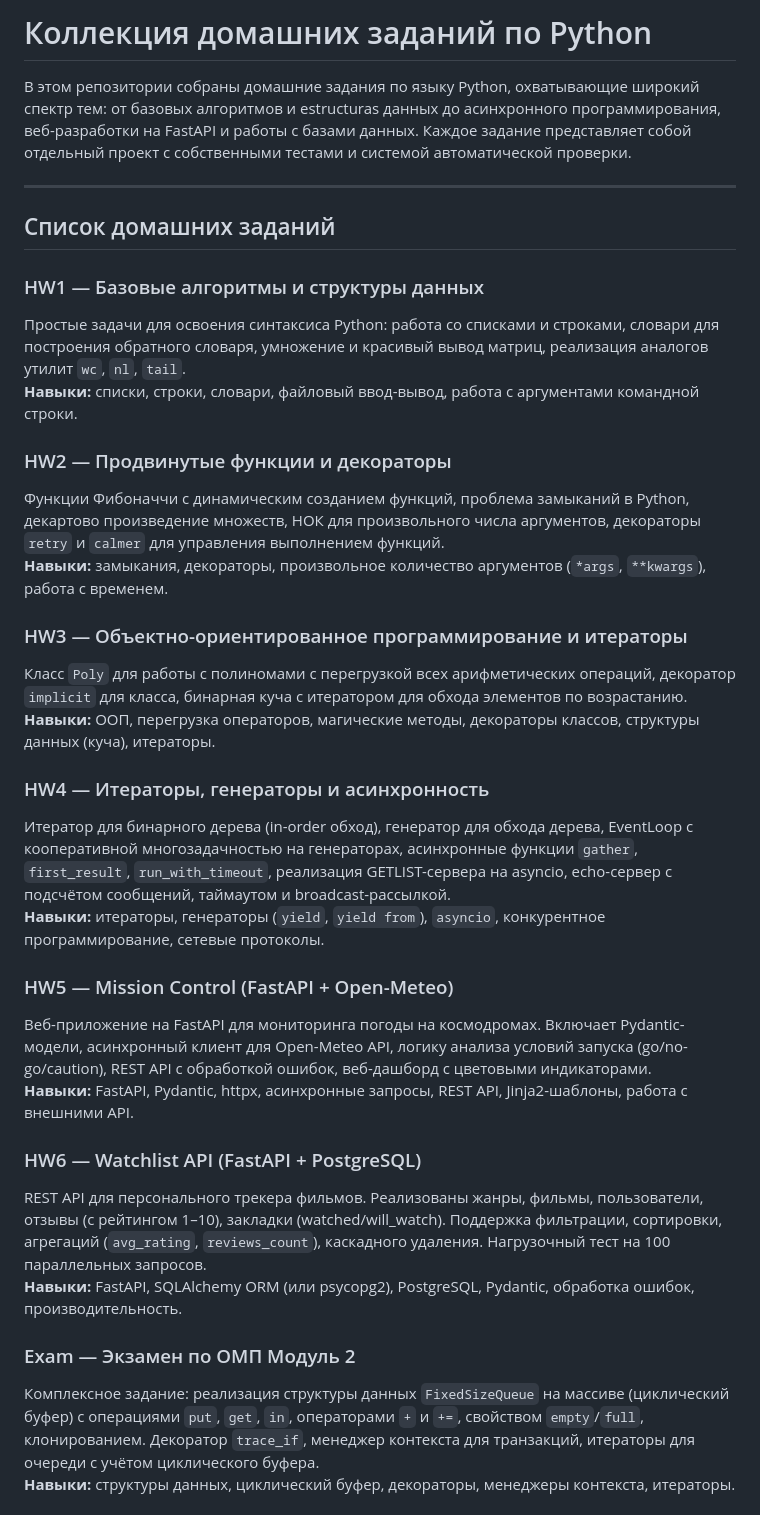
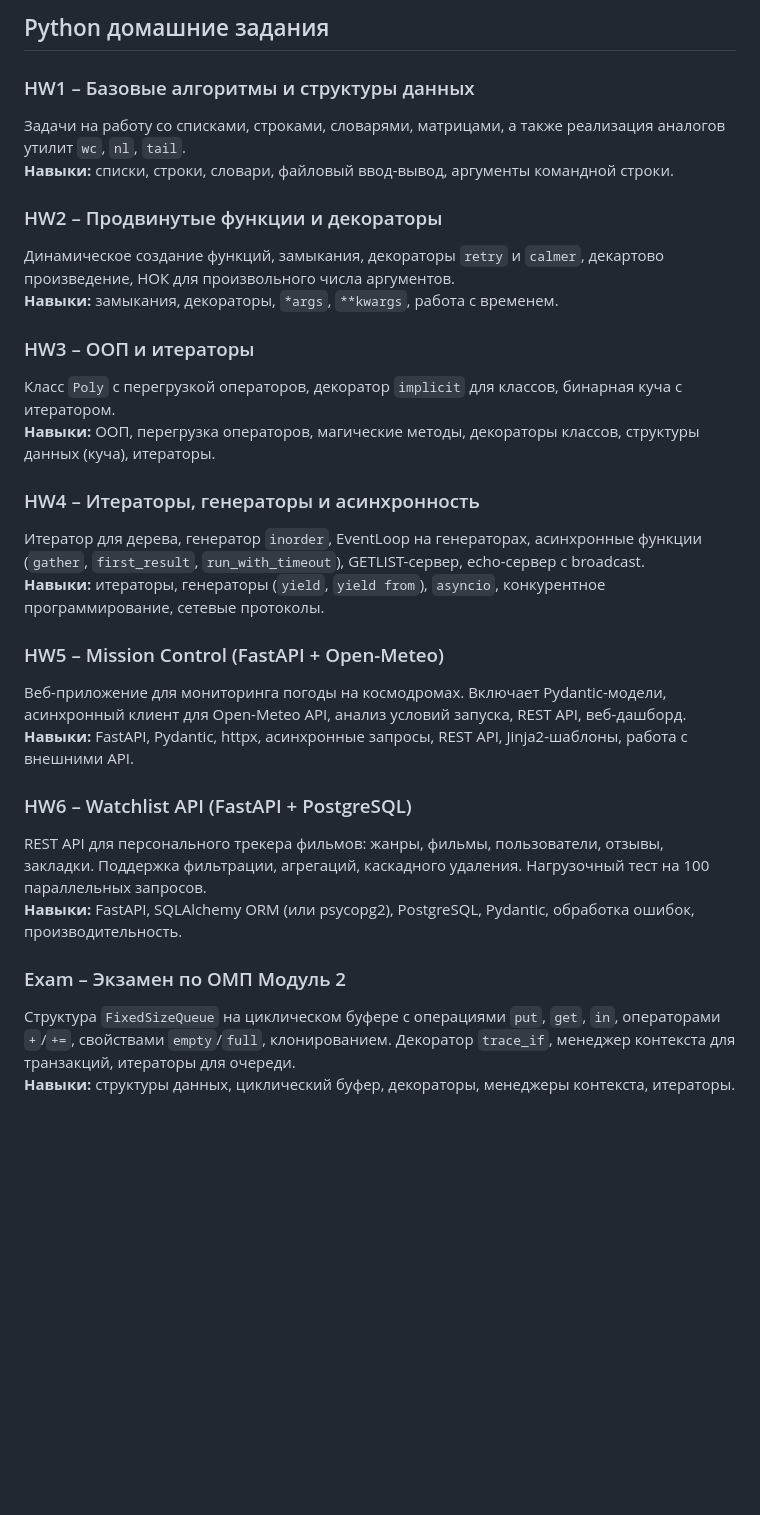
Before and after one commit to unnownfoxrein/python_omp, a Markdown page: README.md, the part around one of its changes. Rendered like a GitHub page; blank space fills up the shorter version.

```diff
--- a/README.md
+++ b/README.md
@@ -1,35 +1,29 @@
-# Коллекция домашних заданий по Python
+## Python домашние задания
 
-В этом репозитории собраны домашние задания по языку Python, охватывающие широкий спектр тем: от базовых алгоритмов и estructuras данных до асинхронного программирования, веб-разработки на FastAPI и работы с базами данных. Каждое задание представляет собой отдельный проект с собственными тестами и системой автоматической проверки.
+### HW1 – Базовые алгоритмы и структуры данных
+Задачи на работу со списками, строками, словарями, матрицами, а также реализация аналогов утилит `wc`, `nl`, `tail`.
+**Навыки:** списки, строки, словари, файловый ввод-вывод, аргументы командной строки.
 
----
+### HW2 – Продвинутые функции и декораторы
+Динамическое создание функций, замыкания, декораторы `retry` и `calmer`, декартово произведение, НОК для произвольного числа аргументов.
+**Навыки:** замыкания, декораторы, `*args`, `**kwargs`, работа с временем.
 
-## Список домашних заданий
-
-### HW1 — Базовые алгоритмы и структуры данных
-Простые задачи для освоения синтаксиса Python: работа со списками и строками, словари для построения обратного словаря, умножение и красивый вывод матриц, реализация аналогов утилит `wc`, `nl`, `tail`.
-**Навыки:** списки, строки, словари, файловый ввод-вывод, работа с аргументами командной строки.
-
-### HW2 — Продвинутые функции и декораторы
-Функции Фибоначчи с динамическим созданием функций, проблема замыканий в Python, декартово произведение множеств, НОК для произвольного числа аргументов, декораторы `retry` и `calmer` для управления выполнением функций.
-**Навыки:** замыкания, декораторы, произвольное количество аргументов (`*args`, `**kwargs`), работа с временем.
-
-### HW3 — Объектно-ориентированное программирование и итераторы
-Класс `Poly` для работы с полиномами с перегрузкой всех арифметических операций, декоратор `implicit` для класса, бинарная куча с итератором для обхода элементов по возрастанию.
+### HW3 – ООП и итераторы
+Класс `Poly` с перегрузкой операторов, декоратор `implicit` для классов, бинарная куча с итератором.
 **Навыки:** ООП, перегрузка операторов, магические методы, декораторы классов, структуры данных (куча), итераторы.
 
-### HW4 — Итераторы, генераторы и асинхронность
-Итератор для бинарного дерева (in-order обход), генератор для обхода дерева, EventLoop с кооперативной многозадачностью на генераторах, асинхронные функции `gather`, `first_result`, `run_with_timeout`, реализация GETLIST-сервера на asyncio, echo-сервер с подсчётом сообщений, таймаутом и broadcast-рассылкой.
+### HW4 – Итераторы, генераторы и асинхронность
+Итератор для дерева, генератор `inorder`, EventLoop на генераторах, асинхронные функции (`gather`, `first_result`, `run_with_timeout`), GETLIST-сервер, echo-сервер с broadcast.
 **Навыки:** итераторы, генераторы (`yield`, `yield from`), `asyncio`, конкурентное программирование, сетевые протоколы.
 
-### HW5 — Mission Control (FastAPI + Open-Meteo)
-Веб-приложение на FastAPI для мониторинга погоды на космодромах. Включает Pydantic-модели, асинхронный клиент для Open-Meteo API, логику анализа условий запуска (go/no-go/caution), REST API с обработкой ошибок, веб-дашборд с цветовыми индикаторами.
+### HW5 – Mission Control (FastAPI + Open-Meteo)
+Веб-приложение для мониторинга погоды на космодромах. Включает Pydantic-модели, асинхронный клиент для Open-Meteo API, анализ условий запуска, REST API, веб-дашборд.
 **Навыки:** FastAPI, Pydantic, httpx, асинхронные запросы, REST API, Jinja2-шаблоны, работа с внешними API.
 
-### HW6 — Watchlist API (FastAPI + PostgreSQL)
-REST API для персонального трекера фильмов. Реализованы жанры, фильмы, пользователи, отзывы (с рейтингом 1–10), закладки (watched/will_watch). Поддержка фильтрации, сортировки, агрегаций (`avg_rating`, `reviews_count`), каскадного удаления. Нагрузочный тест на 100 параллельных запросов.
+### HW6 – Watchlist API (FastAPI + PostgreSQL)
+REST API для персонального трекера фильмов: жанры, фильмы, пользователи, отзывы, закладки. Поддержка фильтрации, агрегаций, каскадного удаления. Нагрузочный тест на 100 параллельных запросов.
 **Навыки:** FastAPI, SQLAlchemy ORM (или psycopg2), PostgreSQL, Pydantic, обработка ошибок, производительность.
 
-### Exam — Экзамен по ОМП Модуль 2
-Комплексное задание: реализация структуры данных `FixedSizeQueue` на массиве (циклический буфер) с операциями `put`, `get`, `in`, операторами `+` и `+=`, свойством `empty`/`full`, клонированием. Декоратор `trace_if`, менеджер контекста для транзакций, итераторы для очереди с учётом циклического буфера.
+### Exam – Экзамен по ОМП Модуль 2
+Структура `FixedSizeQueue` на циклическом буфере с операциями `put`, `get`, `in`, операторами `+`/`+=`, свойствами `empty`/`full`, клонированием. Декоратор `trace_if`, менеджер контекста для транзакций, итераторы для очереди.
 **Навыки:** структуры данных, циклический буфер, декораторы, менеджеры контекста, итераторы.
```
Also changed, not shown: other parts of README.md (+0 -21 lines).
